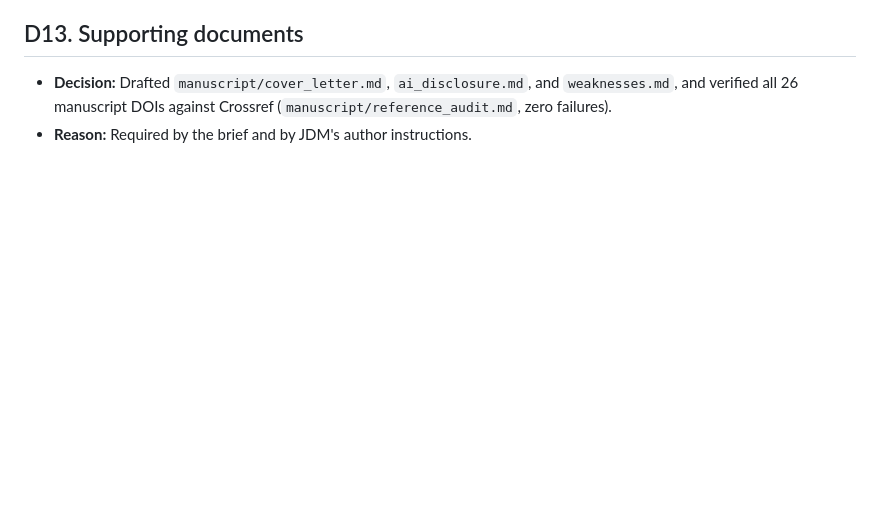
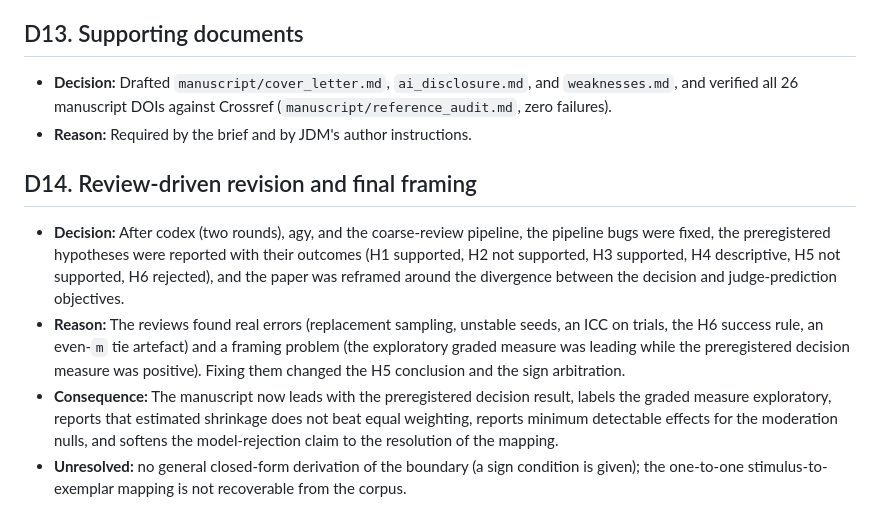
Before and after one commit to LukasWallrich/agentic-research-examples, a Markdown page: decision_log.md, the part around the change. Drawn GitHub-style; blank space fills up the shorter version.

Commit message:
Add README; final decision log entry

```diff
--- a/decision_log.md
+++ b/decision_log.md
@@ -57,3 +57,9 @@ Autonomous decisions for `ai-jdm-paper4`, in order. Each entry states the decisi
 ## D13. Supporting documents
 - **Decision:** Drafted `manuscript/cover_letter.md`, `ai_disclosure.md`, and `weaknesses.md`, and verified all 26 manuscript DOIs against Crossref (`manuscript/reference_audit.md`, zero failures).
 - **Reason:** Required by the brief and by JDM's author instructions.
+
+## D14. Review-driven revision and final framing
+- **Decision:** After codex (two rounds), agy, and the coarse-review pipeline, the pipeline bugs were fixed, the preregistered hypotheses were reported with their outcomes (H1 supported, H2 not supported, H3 supported, H4 descriptive, H5 not supported, H6 rejected), and the paper was reframed around the divergence between the decision and judge-prediction objectives.
+- **Reason:** The reviews found real errors (replacement sampling, unstable seeds, an ICC on trials, the H6 success rule, an even-`m` tie artefact) and a framing problem (the exploratory graded measure was leading while the preregistered decision measure was positive). Fixing them changed the H5 conclusion and the sign arbitration.
+- **Consequence:** The manuscript now leads with the preregistered decision result, labels the graded measure exploratory, reports that estimated shrinkage does not beat equal weighting, reports minimum detectable effects for the moderation nulls, and softens the model-rejection claim to the resolution of the mapping.
+- **Unresolved:** no general closed-form derivation of the boundary (a sign condition is given); the one-to-one stimulus-to-exemplar mapping is not recoverable from the corpus.
```
Also changed, not shown: README.md (added, +23 -0 lines).
